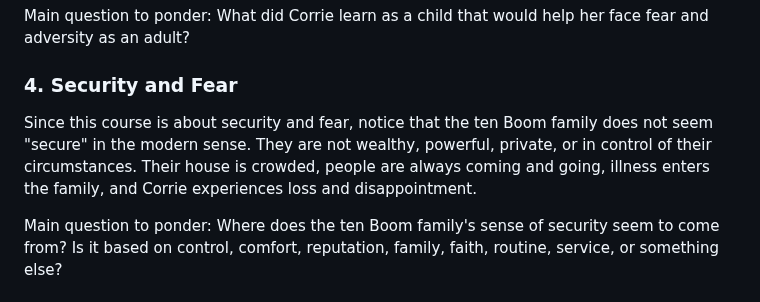
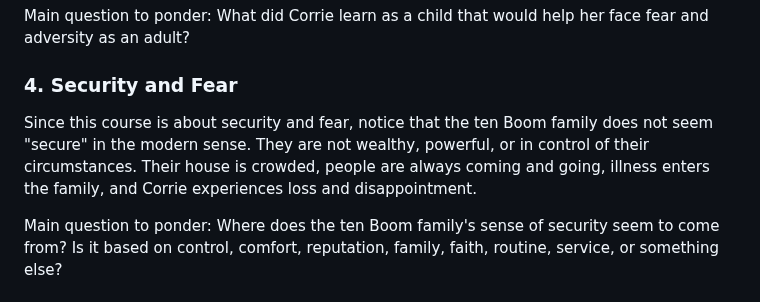
Before and after one commit to prof-tallman/csc228, a Markdown page: guides/the_hiding_place_reading_guide_chapters_1_to_4.md, the part around the change. Rendered like a GitHub page.

Commit message:
minor tweak

```diff
--- a/guides/the_hiding_place_reading_guide_chapters_1_to_4.md
+++ b/guides/the_hiding_place_reading_guide_chapters_1_to_4.md
@@ -50,7 +50,7 @@ Main question to ponder: What did Corrie learn as a child that would help her fa
 
 ### 4. Security and Fear ###
 
-Since this course is about security and fear, notice that the ten Boom family does not seem "secure" in the modern sense. They are not wealthy, powerful, private, or in control of their circumstances. Their house is crowded, people are always coming and going, illness enters the family, and Corrie experiences loss and disappointment.
+Since this course is about security and fear, notice that the ten Boom family does not seem "secure" in the modern sense. They are not wealthy, powerful, or in control of their circumstances. Their house is crowded, people are always coming and going, illness enters the family, and Corrie experiences loss and disappointment.
 
 Main question to ponder: Where does the ten Boom family's sense of security seem to come from? Is it based on control, comfort, reputation, family, faith, routine, service, or something else?
 
```
